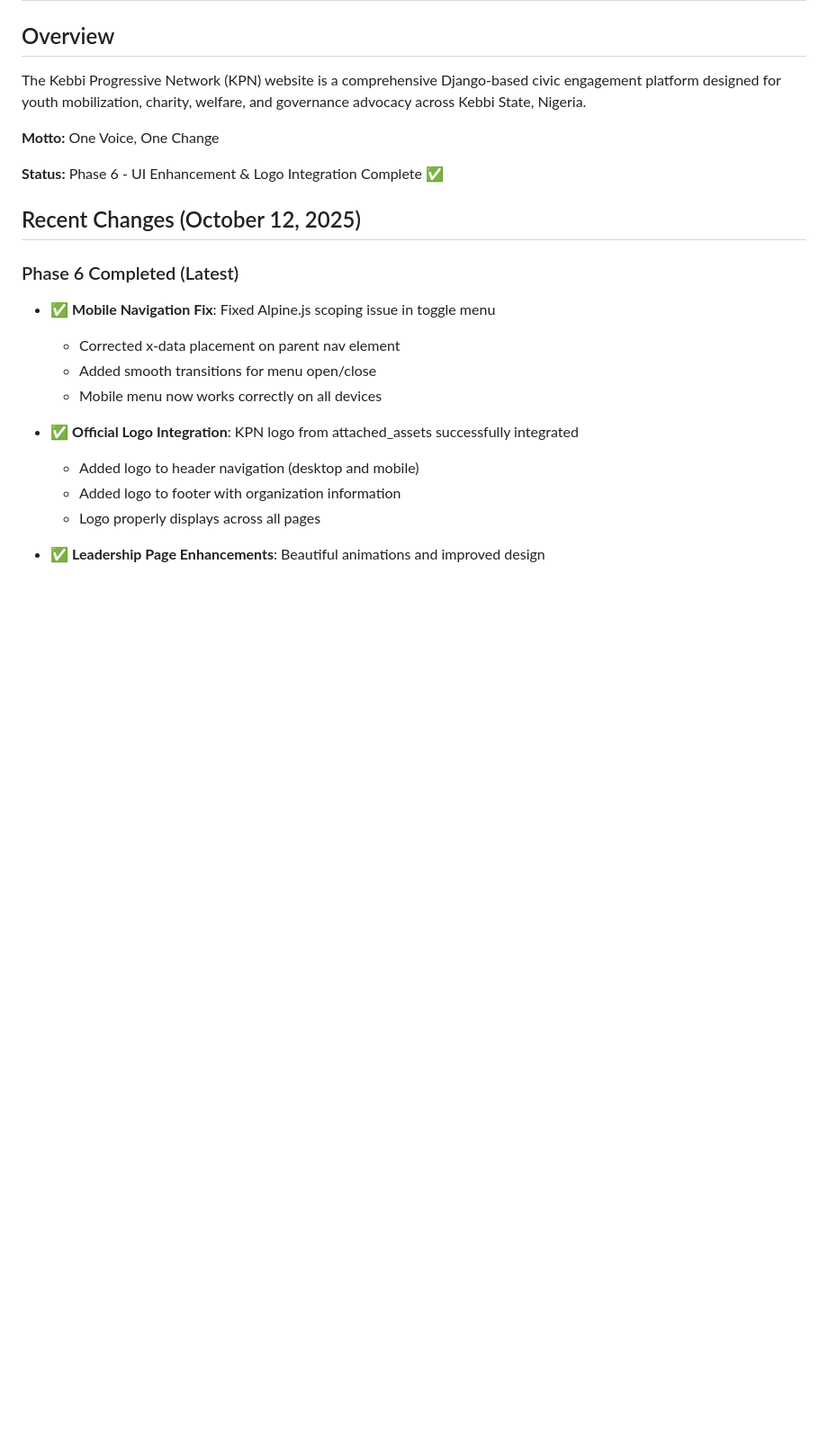
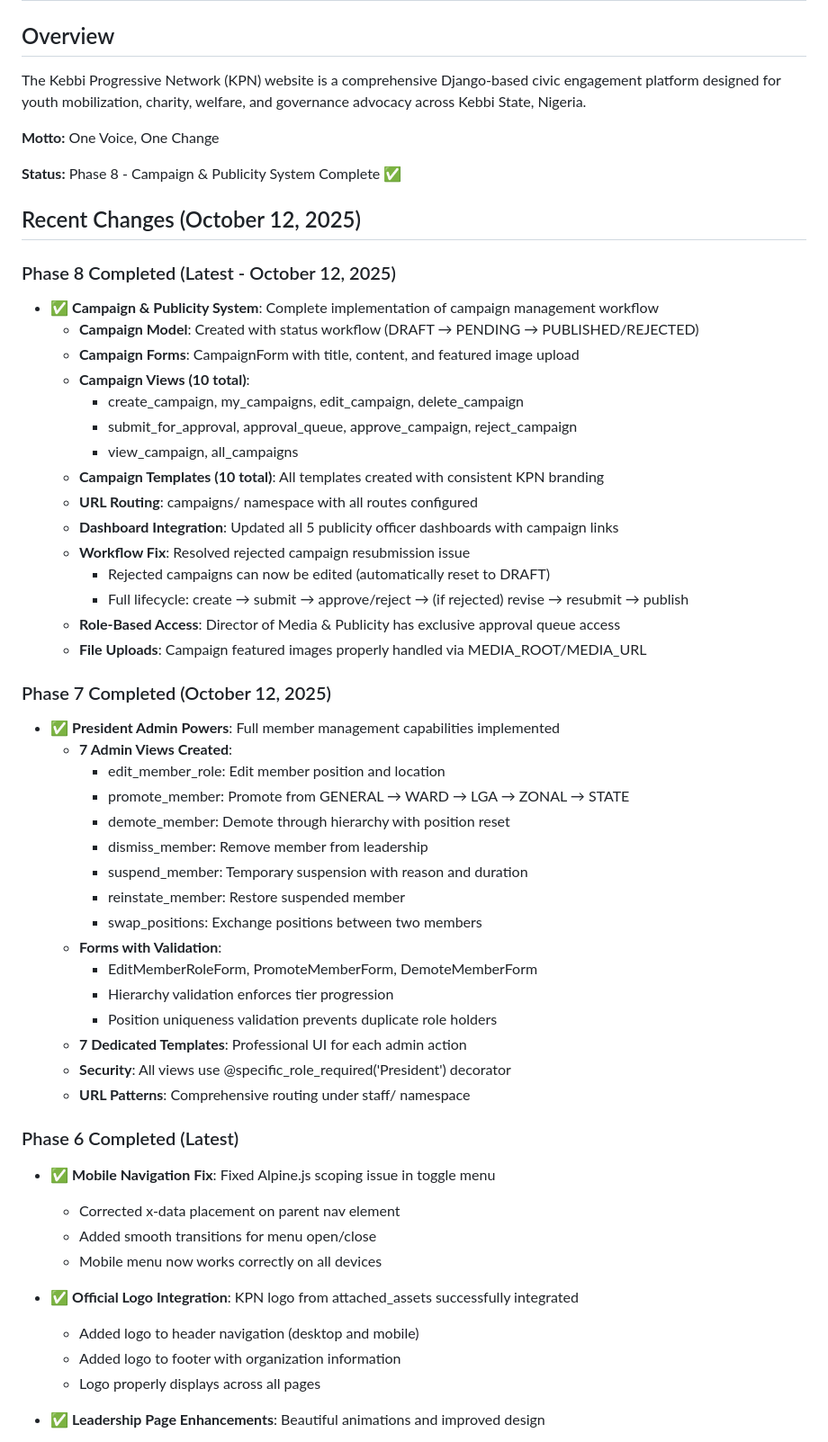
Before and after one commit to Kebbiconnect/kconnect, a Markdown page: replit.md, the part around the change. Shown at 90% size. GitHub-like rendering; blank space fills up the shorter version.

Commit message:
Add a system for managing and publicizing campaign activities
Implement campaign management workflow, including model, forms, views, templates, and URL routing for campaign creation, submission, approval, and publishing, with role-based access for the Director of Media & Publicity.

Replit-Commit-Author: Agent
Replit-Commit-Session-Id: cf17d1d4-012c-456a-bb2a-1014e4d1455c
Replit-Commit-Checkpoint-Type: full_checkpoint
Replit-Commit-Screenshot-Url: https://storage.googleapis.com/screenshot-production-us-central1/b5c95e5c-39d4-4f55-9e32-0bfd0f397281/cf17d1d4-012c-456a-bb2a-1014e4d1455c/oUbv7Yk

```diff
--- a/replit.md
+++ b/replit.md
@@ -5,9 +5,44 @@ The Kebbi Progressive Network (KPN) website is a comprehensive Django-based civi
 
 **Motto:** One Voice, One Change
 
-**Status:** Phase 6 - UI Enhancement & Logo Integration Complete ✅
+**Status:** Phase 8 - Campaign & Publicity System Complete ✅
 
 ## Recent Changes (October 12, 2025)
+
+### Phase 8 Completed (Latest - October 12, 2025)
+- ✅ **Campaign & Publicity System**: Complete implementation of campaign management workflow
+  - **Campaign Model**: Created with status workflow (DRAFT → PENDING → PUBLISHED/REJECTED)
+  - **Campaign Forms**: CampaignForm with title, content, and featured image upload
+  - **Campaign Views (10 total)**:
+    - create_campaign, my_campaigns, edit_campaign, delete_campaign
+    - submit_for_approval, approval_queue, approve_campaign, reject_campaign
+    - view_campaign, all_campaigns
+  - **Campaign Templates (10 total)**: All templates created with consistent KPN branding
+  - **URL Routing**: campaigns/ namespace with all routes configured
+  - **Dashboard Integration**: Updated all 5 publicity officer dashboards with campaign links
+  - **Workflow Fix**: Resolved rejected campaign resubmission issue
+    - Rejected campaigns can now be edited (automatically reset to DRAFT)
+    - Full lifecycle: create → submit → approve/reject → (if rejected) revise → resubmit → publish
+  - **Role-Based Access**: Director of Media & Publicity has exclusive approval queue access
+  - **File Uploads**: Campaign featured images properly handled via MEDIA_ROOT/MEDIA_URL
+
+### Phase 7 Completed (October 12, 2025)
+- ✅ **President Admin Powers**: Full member management capabilities implemented
+  - **7 Admin Views Created**:
+    - edit_member_role: Edit member position and location
+    - promote_member: Promote from GENERAL → WARD → LGA → ZONAL → STATE
+    - demote_member: Demote through hierarchy with position reset
+    - dismiss_member: Remove member from leadership
+    - suspend_member: Temporary suspension with reason and duration
+    - reinstate_member: Restore suspended member
+    - swap_positions: Exchange positions between two members
+  - **Forms with Validation**:
+    - EditMemberRoleForm, PromoteMemberForm, DemoteMemberForm
+    - Hierarchy validation enforces tier progression
+    - Position uniqueness validation prevents duplicate role holders
+  - **7 Dedicated Templates**: Professional UI for each admin action
+  - **Security**: All views use @specific_role_required('President') decorator
+  - **URL Patterns**: Comprehensive routing under staff/ namespace
 
 ### Phase 6 Completed (Latest)
 - ✅ **Mobile Navigation Fix**: Fixed Alpine.js scoping issue in toggle menu
```
